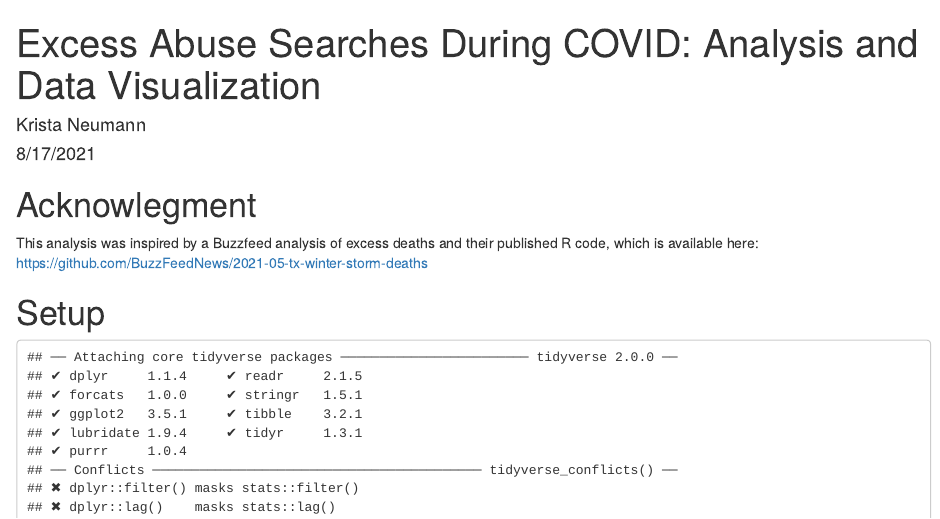
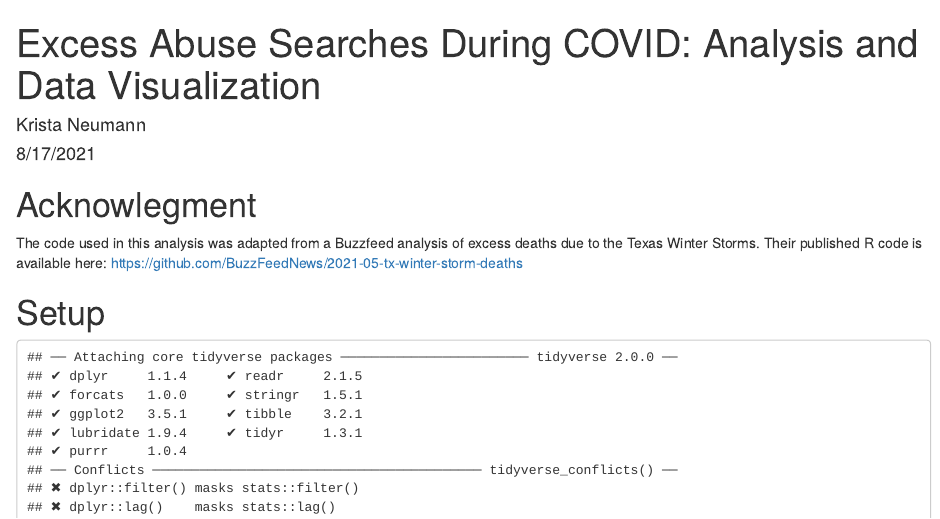
Before and after one commit to corinne-riddell/excess-abuse-covid, an R Markdown document (02-Data-Cleaning-Analysis-Viz.Rmd): the page in a window 1100 px wide, from its top. Rendered offline with R 4.5, knitr and Pandoc, with nearby package versions; some code elsewhere in the file could not run offline.

Commit message:
update acknowledgment

```diff
--- a/02-Data-Cleaning-Analysis-Viz.Rmd
+++ b/02-Data-Cleaning-Analysis-Viz.Rmd
@@ -9,7 +9,7 @@ editor_options:
 
 # Acknowlegment
 
-This analysis was inspired by a Buzzfeed analysis of excess deaths and their published R code, which is available here: https://github.com/BuzzFeedNews/2021-05-tx-winter-storm-deaths
+The code used in this analysis was adapted from a Buzzfeed analysis of excess deaths due to the Texas Winter Storms. Their published R code is available here: https://github.com/BuzzFeedNews/2021-05-tx-winter-storm-deaths
 
 # Setup
 
```
